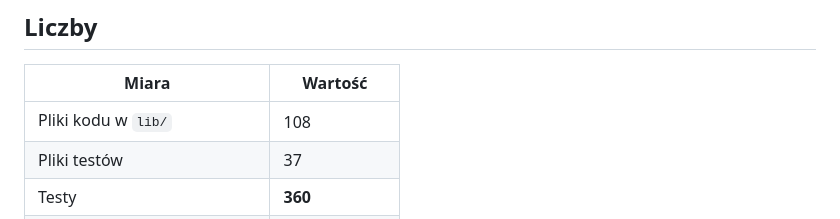
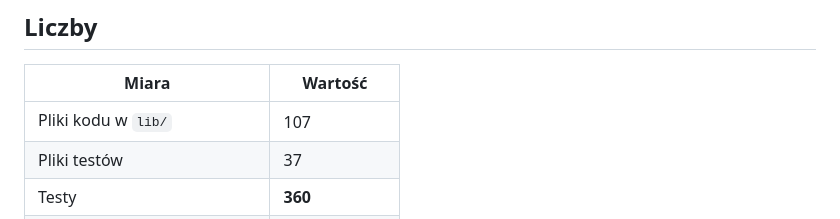
Before and after one commit to LukaszTM/Agro_Asystent, a Markdown page: docs/raporty/etap1-podsumowanie.md, the part around the change. Rendered like a GitHub page.

Commit message:
Popraw liczbę plików w podsumowaniu etapu
Co-Authored-By: Claude Opus 5 <noreply@anthropic.com>
Claude-Session: https://claude.ai/code/session_01PyjMmLV8VBwXgzAmAHPiMT

```diff
--- a/docs/raporty/etap1-podsumowanie.md
+++ b/docs/raporty/etap1-podsumowanie.md
@@ -37,7 +37,7 @@ telefonie, bez serwera i bez żadnej opłaty za to, czego wymagają przepisy.
 
 | Miara | Wartość |
 | --- | --- |
-| Pliki kodu w `lib/` | 108 |
+| Pliki kodu w `lib/` | 107 |
 | Pliki testów | 37 |
 | Testy | **360** |
 | `flutter analyze` | bez ostrzeżeń |
```
